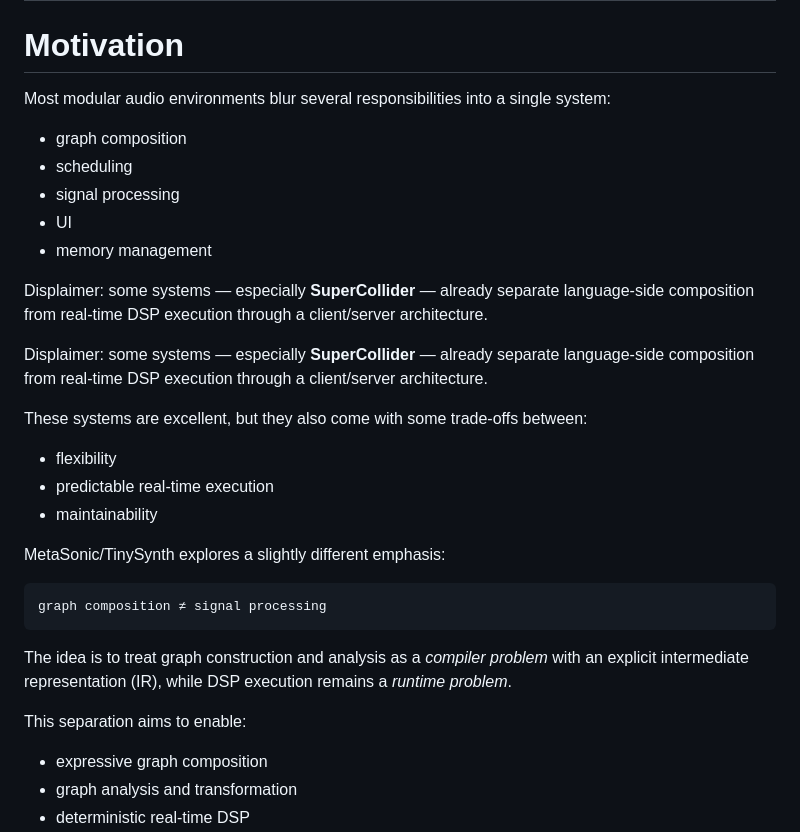
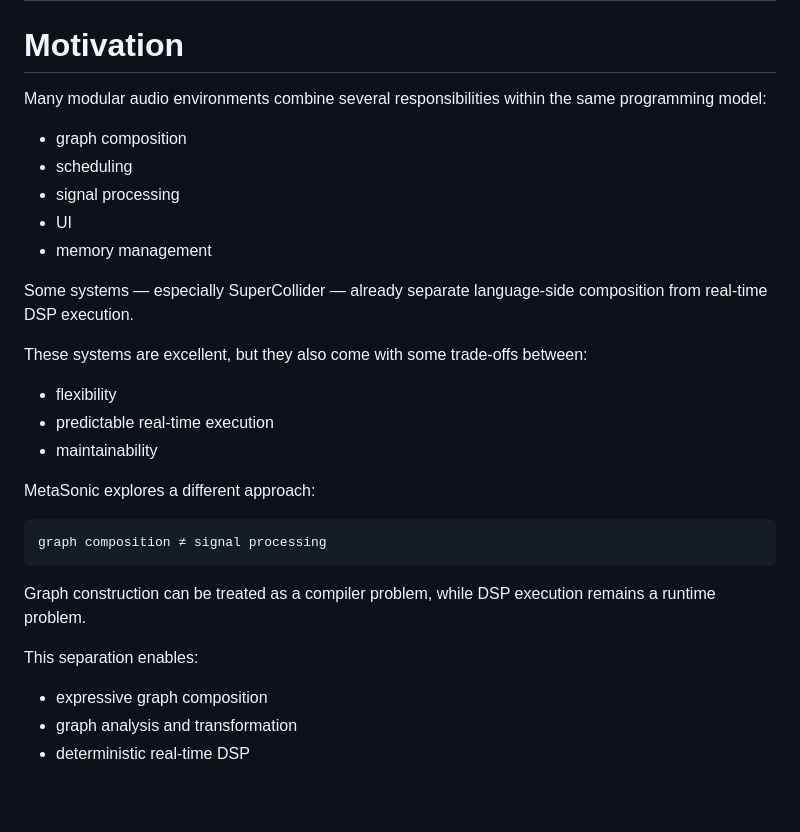
Before and after one commit to smoge/metasonic-bridge, a Markdown page: README.md, the part around one of its changes. Drawn GitHub-style; blank space fills up the shorter version.

Commit message:
improve clarity  README.md

````diff
--- a/README.md
+++ b/README.md
@@ -25,7 +25,8 @@ It contains a minimal working implementation of that idea.
 
 # Motivation
 
-Most modular audio environments blur several responsibilities into a single system:
+Many modular audio environments combine several responsibilities within the same programming model:
+
 
 * graph composition
 * scheduling
@@ -33,10 +34,7 @@ Most modular audio environments blur several responsibilities into a single syst
 * UI
 * memory management
 
-Displaimer: some systems — especially **SuperCollider** — already separate language-side composition from real-time DSP execution through a client/server architecture.
-
-
-Displaimer: some systems — especially **SuperCollider** — already separate language-side composition from real-time DSP execution through a client/server architecture.
+Some systems — especially SuperCollider — already separate language-side composition from real-time DSP execution.
 
 These systems are excellent, but they also come with some trade-offs between:
 
@@ -44,18 +42,16 @@ These systems are excellent, but they also come with some trade-offs between:
 * predictable real-time execution
 * maintainability
 
-
-MetaSonic/TinySynth explores a slightly different emphasis:
+MetaSonic explores a different approach:
 
 ```
 graph composition ≠ signal processing
 ```
 
-The idea is to treat graph construction and analysis as a _compiler problem_
-with an explicit intermediate representation (IR), while DSP execution remains
-a _runtime problem_.
+Graph construction can be treated as a compiler problem, while DSP execution
+remains a runtime problem.
 
-This separation aims to enable:
+This separation enables:
 
 * expressive graph composition
 * graph analysis and transformation
````
Also changed, not shown: other parts of README.md (+1 -2 lines).
